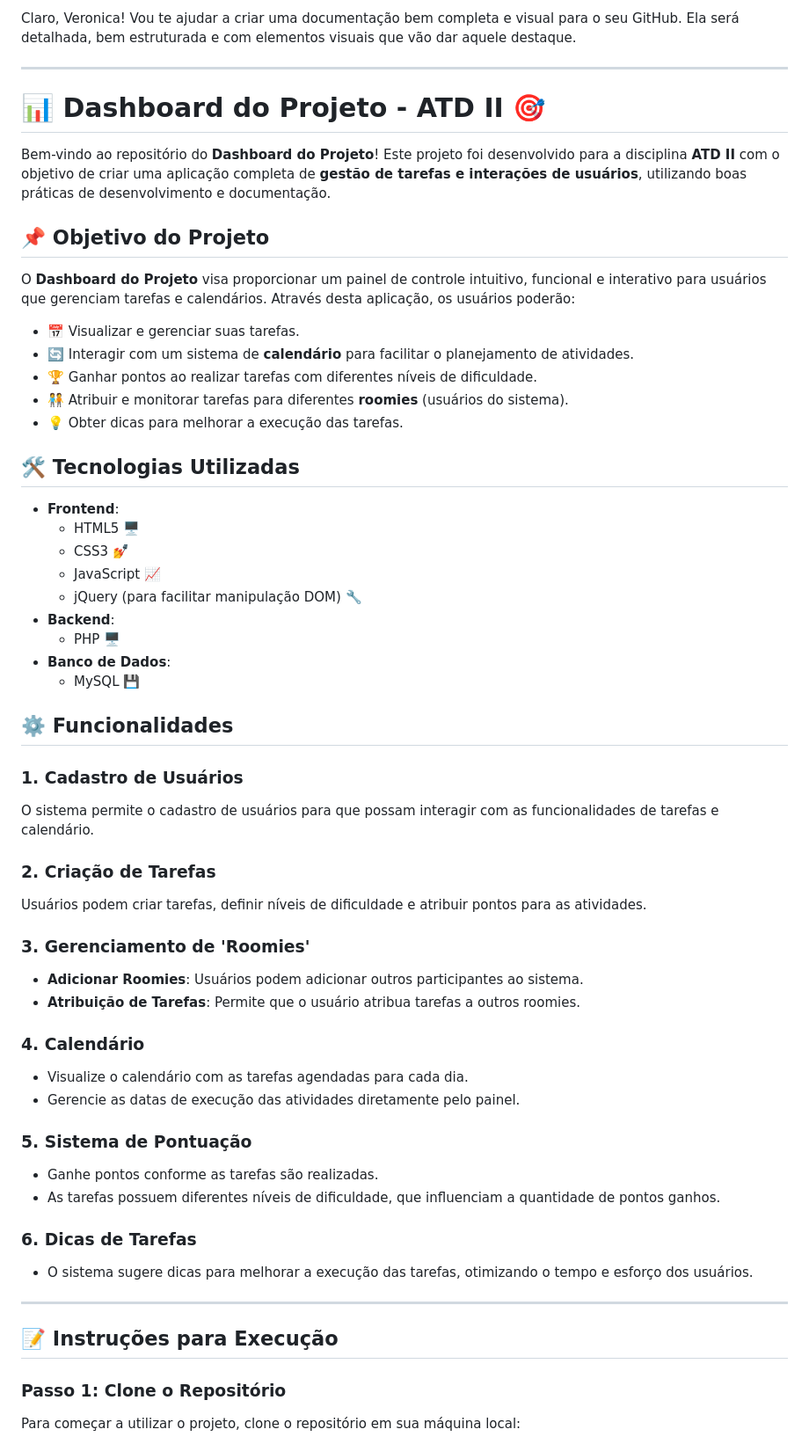
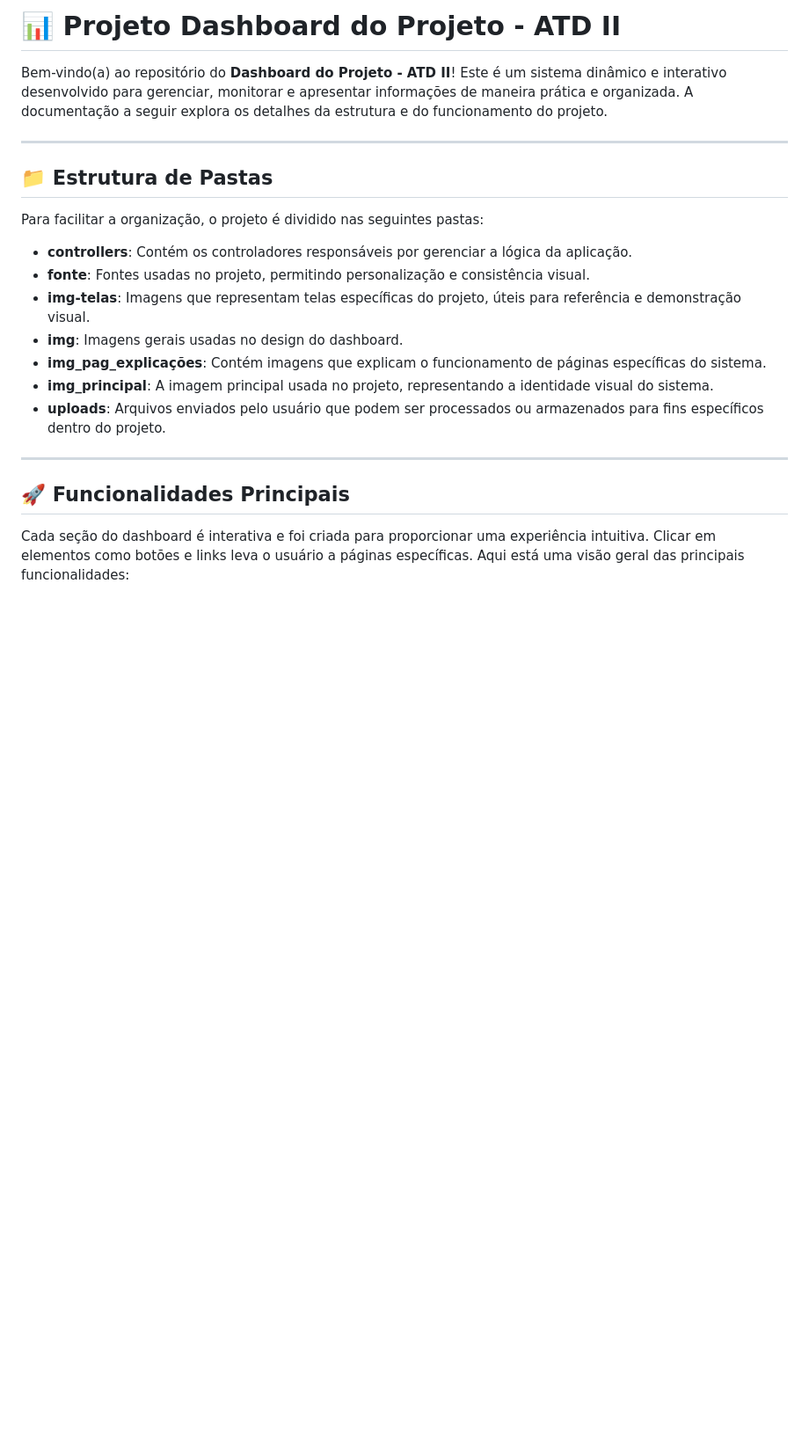
Before and after one commit to veronicarodrigues07/xo_bagunca, a Markdown page: README.md, the part around the change printed below. Shown: that part at 88% size. Drawn GitHub-style; blank space fills up the shorter version.

Commit message:
Update README.md
MELHORIAS NA ESTILIZAÇÃO README

```diff
--- a/README.md
+++ b/README.md
@@ -1,60 +1,25 @@
-Claro, Veronica! Vou te ajudar a criar uma documentação bem completa e visual para o seu GitHub. Ela será detalhada, bem estruturada e com elementos visuais que vão dar aquele destaque.
+
+# 📊 Projeto Dashboard do Projeto - ATD II
+
+Bem-vindo(a) ao repositório do **Dashboard do Projeto - ATD II**! Este é um sistema dinâmico e interativo desenvolvido para gerenciar, monitorar e apresentar informações de maneira prática e organizada. A documentação a seguir explora os detalhes da estrutura e do funcionamento do projeto.
 
 ---
 
-# 📊 **Dashboard do Projeto - ATD II** 🎯
+## 📁 Estrutura de Pastas
 
-Bem-vindo ao repositório do **Dashboard do Projeto**! Este projeto foi desenvolvido para a disciplina **ATD II** com o objetivo de criar uma aplicação completa de **gestão de tarefas e interações de usuários**, utilizando boas práticas de desenvolvimento e documentação.
+Para facilitar a organização, o projeto é dividido nas seguintes pastas:
 
-## 📌 **Objetivo do Projeto**
-
-O **Dashboard do Projeto** visa proporcionar um painel de controle intuitivo, funcional e interativo para usuários que gerenciam tarefas e calendários. Através desta aplicação, os usuários poderão:
-
-- 📅 Visualizar e gerenciar suas tarefas.
-- 🔄 Interagir com um sistema de **calendário** para facilitar o planejamento de atividades.
-- 🏆 Ganhar pontos ao realizar tarefas com diferentes níveis de dificuldade.
-- 🧑‍🤝‍🧑 Atribuir e monitorar tarefas para diferentes **roomies** (usuários do sistema).
-- 💡 Obter dicas para melhorar a execução das tarefas.
-
-## 🛠 **Tecnologias Utilizadas**
-
-- **Frontend**:
-  - HTML5 🖥️
-  - CSS3 💅
-  - JavaScript 📈
-  - jQuery (para facilitar manipulação DOM) 🔧
-- **Backend**:
-  - PHP 🖥️
-- **Banco de Dados**:
-  - MySQL 💾
-
-## ⚙️ **Funcionalidades**
-
-### 1. **Cadastro de Usuários**
-O sistema permite o cadastro de usuários para que possam interagir com as funcionalidades de tarefas e calendário.
-
-### 2. **Criação de Tarefas**
-Usuários podem criar tarefas, definir níveis de dificuldade e atribuir pontos para as atividades.
-
-### 3. **Gerenciamento de 'Roomies'**
-- **Adicionar Roomies**: Usuários podem adicionar outros participantes ao sistema.
-- **Atribuição de Tarefas**: Permite que o usuário atribua tarefas a outros roomies.
-
-### 4. **Calendário**
-- Visualize o calendário com as tarefas agendadas para cada dia.
-- Gerencie as datas de execução das atividades diretamente pelo painel.
-
-### 5. **Sistema de Pontuação**
-- Ganhe pontos conforme as tarefas são realizadas.
-- As tarefas possuem diferentes níveis de dificuldade, que influenciam a quantidade de pontos ganhos.
-
-### 6. **Dicas de Tarefas**
-- O sistema sugere dicas para melhorar a execução das tarefas, otimizando o tempo e esforço dos usuários.
+- **controllers**: Contém os controladores responsáveis por gerenciar a lógica da aplicação.
+- **fonte**: Fontes usadas no projeto, permitindo personalização e consistência visual.
+- **img-telas**: Imagens que representam telas específicas do projeto, úteis para referência e demonstração visual.
+- **img**: Imagens gerais usadas no design do dashboard.
+- **img_pag_explicações**: Contém imagens que explicam o funcionamento de páginas específicas do sistema.
+- **img_principal**: A imagem principal usada no projeto, representando a identidade visual do sistema.
+- **uploads**: Arquivos enviados pelo usuário que podem ser processados ou armazenados para fins específicos dentro do projeto.
 
 ---
 
-## 📝 **Instruções para Execução**
+## 🚀 Funcionalidades Principais
 
-### Passo 1: Clone o Repositório
-Para começar a utilizar o projeto, clone o repositório em sua máquina local:
+Cada seção do dashboard é interativa e foi criada para proporcionar uma experiência intuitiva. Clicar em elementos como botões e links leva o usuário a páginas específicas. Aqui está uma visão geral das principais funcionalidades:
 
```
Also changed, not shown: other parts of README.md (+57 -82 lines).
